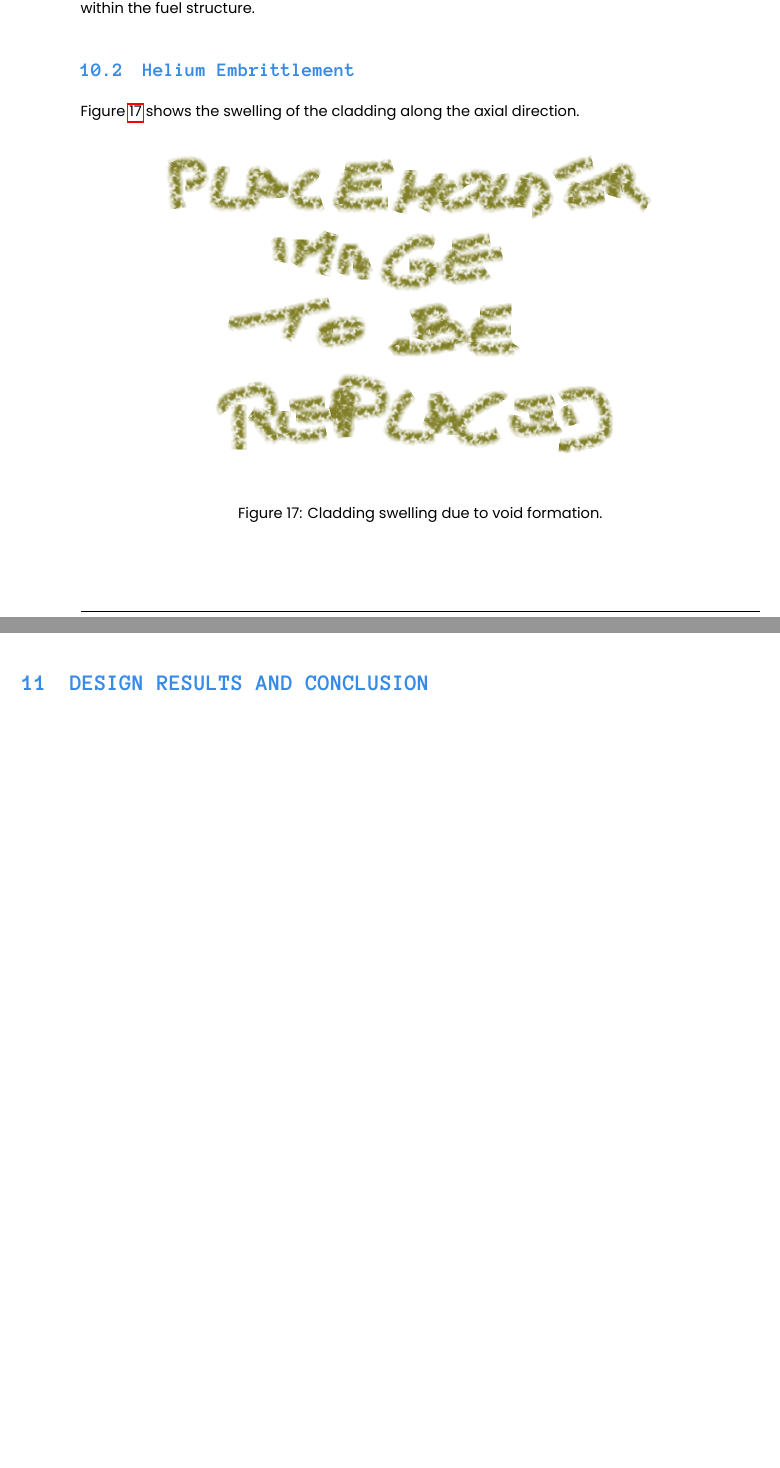
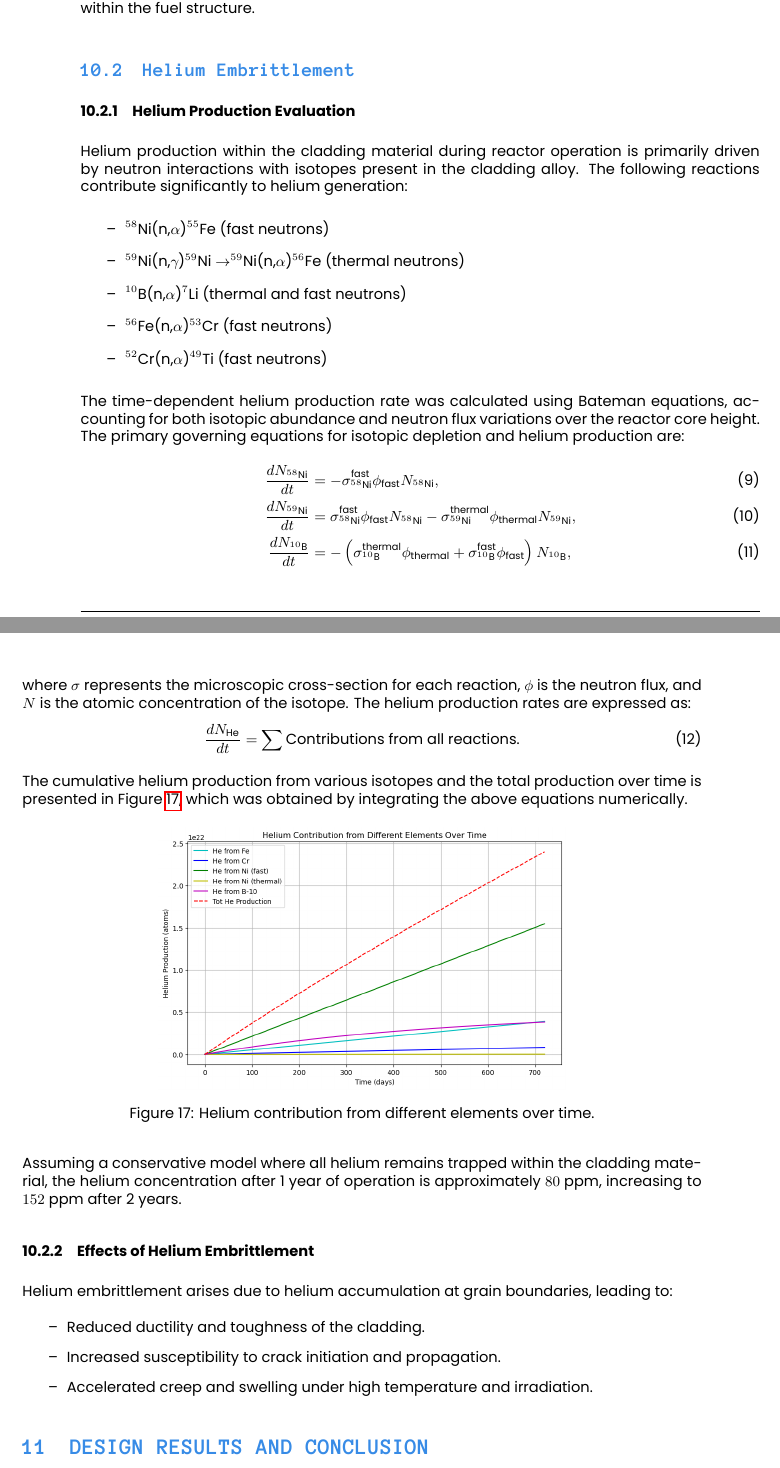
Before and after one commit to simo-pagliu/NDT-Homeworks, a LaTeX document (Report/report.tex, which reads Report/other/he_embrittlement.tex): two parts of pages 20 and 21 of 23, joined at a grey line, cut so that both start at the same text, the shorter picture padded with empty space. The pictures show the PDF file Report/report.pdf that the author committed with the source.

Commit message:
Added He embrittlement + run

```diff
--- a/Report/other/he_embrittlement.tex
+++ b/Report/other/he_embrittlement.tex
@@ -1,9 +1,43 @@
 \subsection{Helium Embrittlement}
-Figure \ref{fig:he_embrittlment} shows the swelling of the cladding along the axial direction.
+\subsubsection{Helium Production Evaluation}
+
+Helium production within the cladding material during reactor operation is primarily driven by neutron interactions with isotopes present in the cladding alloy. The following reactions contribute significantly to helium generation:
+\begin{itemize}
+    \item $^{58}$Ni(n,\alpha)$^{55}$Fe (fast neutrons)
+    \item $^{59}$Ni(n,\gamma)$^{59}$Ni \rightarrow $^{59}$Ni(n,\alpha)$^{56}$Fe (thermal neutrons)
+    \item $^{10}$B(n,\alpha)$^{7}$Li (thermal and fast neutrons)
+    \item $^{56}$Fe(n,\alpha)$^{53}$Cr (fast neutrons)
+    \item $^{52}$Cr(n,\alpha)$^{49}$Ti (fast neutrons)
+\end{itemize}
+
+The time-dependent helium production rate was calculated using Bateman equations, accounting for both isotopic abundance and neutron flux variations over the reactor core height. The primary governing equations for isotopic depletion and helium production are:
+\begin{align}
+    \frac{dN_{^{58}\text{Ni}}}{dt} &= -\sigma_{^{58}\text{Ni}}^\text{fast} \phi_\text{fast} N_{^{58}\text{Ni}}, \\
+    \frac{dN_{^{59}\text{Ni}}}{dt} &= \sigma_{^{58}\text{Ni}}^\text{fast} \phi_\text{fast} N_{^{58}\text{Ni}} - \sigma_{^{59}\text{Ni}}^\text{thermal} \phi_\text{thermal} N_{^{59}\text{Ni}}, \\
+    \frac{dN_{^{10}\text{B}}}{dt} &= -\left(\sigma_{^{10}\text{B}}^\text{thermal} \phi_\text{thermal} + \sigma_{^{10}\text{B}}^\text{fast} \phi_\text{fast}\right) N_{^{10}\text{B}},
+\end{align}
+
+where $\sigma$ represents the microscopic cross-section for each reaction, $\phi$ is the neutron flux, and $N$ is the atomic concentration of the isotope. The helium production rates are expressed as:
+\begin{align}
+    \frac{dN_{\text{He}}}{dt} = \sum \text{Contributions from all reactions.}
+\end{align}
+
+The cumulative helium production from various isotopes and the total production over time is presented in Figure~\ref{fig:helium_production}, which was obtained by integrating the above equations numerically.
 
 \begin{figure}[H]
-\centering
-\includegraphics[width=0.8\textwidth]{placeholder.png}
-\caption{Cladding swelling due to void formation.}
-\label{fig:he_embrittlment}
+    \centering
+    \includegraphics[width=0.6\textwidth]{He_production.png}
+    \caption{Helium contribution from different elements over time.}
+    \label{fig:helium_production}
 \end{figure}
+
+Assuming a conservative model where all helium remains trapped within the cladding material, the helium concentration after 1 year of operation is approximately $80$~ppm, increasing to $152$~ppm after 2 years.
+
+\subsubsection{Effects of Helium Embrittlement}
+
+Helium embrittlement arises due to helium accumulation at grain boundaries, leading to:
+\begin{itemize}
+    \item Reduced ductility and toughness of the cladding.
+    \item Increased susceptibility to crack initiation and propagation.
+    \item Accelerated creep and swelling under high temperature and irradiation.
+\end{itemize}
```
Also changed, not shown: Report/He_production.png (added), Report/report.pdf, 3 other files.
